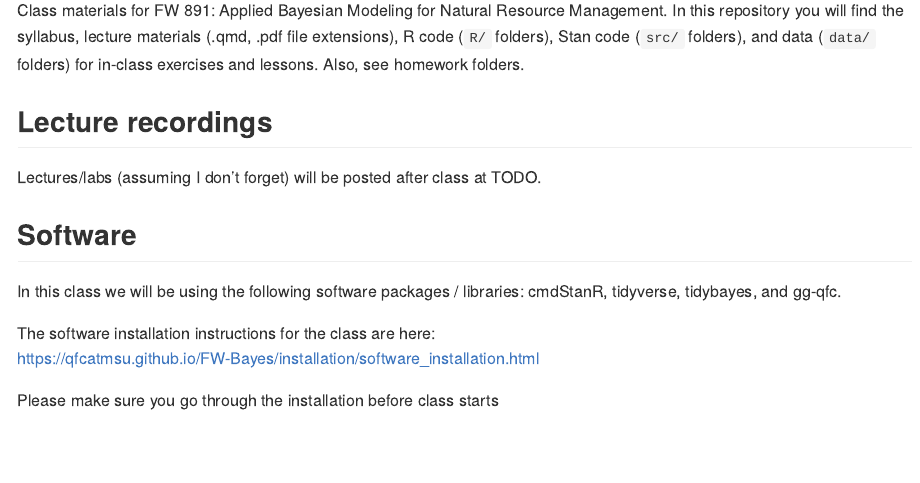
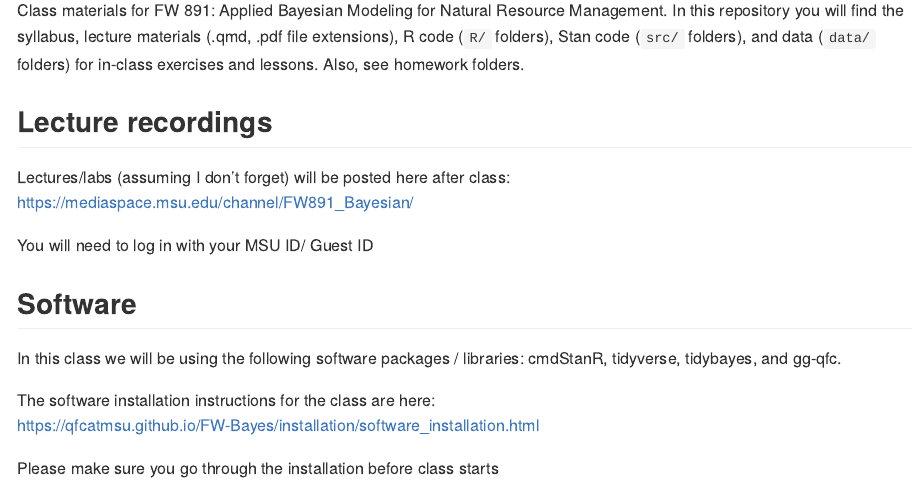
Before and after one commit to QFCatMSU/FW-Bayes, a Quarto document (README.qmd): the page in a window 1100 px wide, from 150 px down. The pictures show the output file README.md that the author committed with the source, drawn offline in the style of GitHub.

Commit message:
Added location of class videos to readme

```diff
--- a/README.qmd
+++ b/README.qmd
@@ -7,7 +7,10 @@ Class materials for FW 891: Applied Bayesian Modeling for Natural Resource Manag
 
 ## Lecture recordings
 
-Lectures/labs (assuming I don't forget) will be posted after class at TODO.
+Lectures/labs (assuming I don't forget) will be posted here after class:\
+<https://mediaspace.msu.edu/channel/FW891_Bayesian/>\
+\
+You will need to log in with your MSU ID/ Guest ID
 
 ## Software
 
```
Also changed, not shown: README.md.
